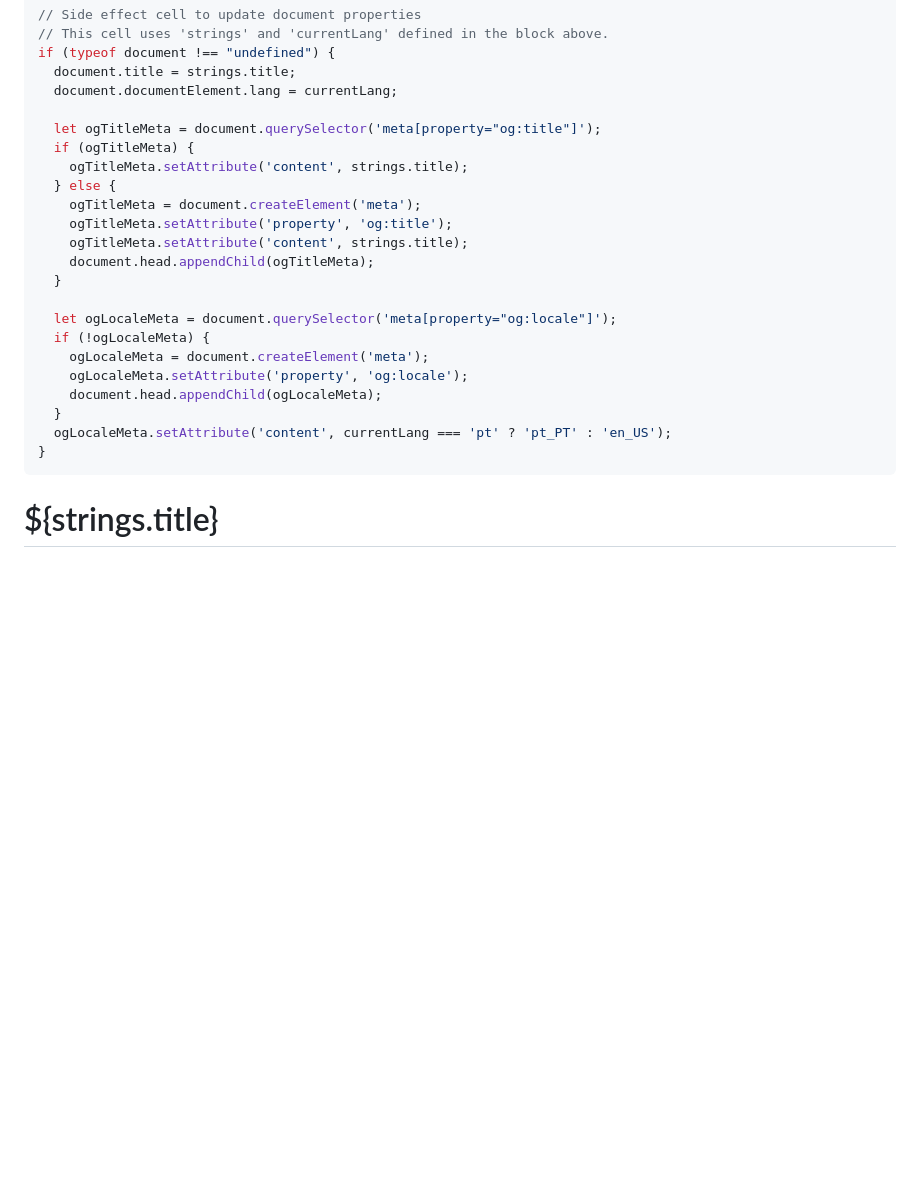
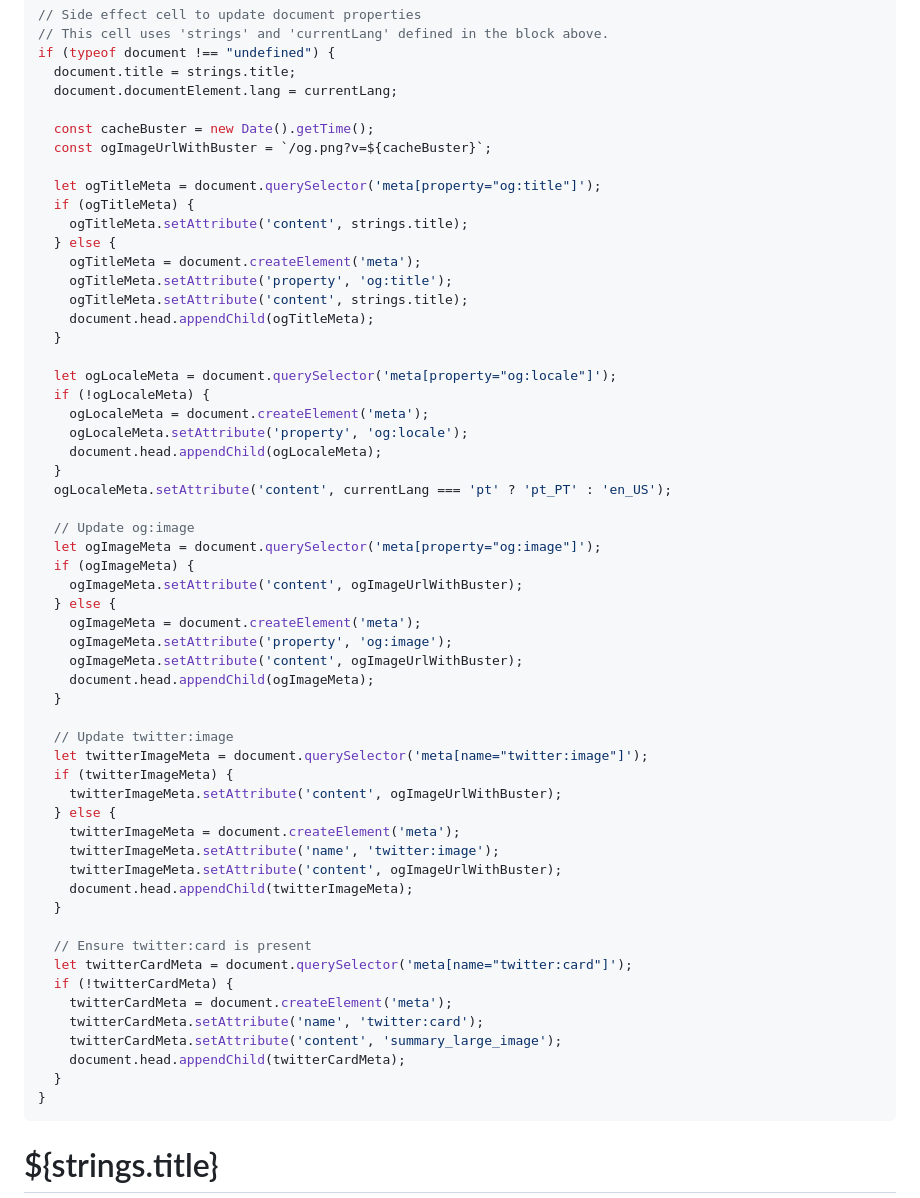
Before and after one commit to estimadorpt/dashboard, a Markdown page: src/index.md, the part around the change printed below. Drawn GitHub-style; blank space fills up the shorter version.

Commit message:
Update Open Graph and Twitter meta tags for improved image handling and caching
- Added dynamic cache-busting query parameters to the Open Graph and Twitter image meta tags to ensure the latest images are displayed.
- Ensured the presence of necessary meta tags for Twitter cards and Open Graph images, enhancing social media sharing capabilities.
- Updated the document head to reflect these changes, improving overall metadata management.

````diff
--- a/src/index.md
+++ b/src/index.md
@@ -39,6 +42,9 @@ if (typeof document !== "undefined") {
   document.title = strings.title;
   document.documentElement.lang = currentLang;
 
+  const cacheBuster = new Date().getTime();
+  const ogImageUrlWithBuster = `/og.png?v=${cacheBuster}`;
+
   let ogTitleMeta = document.querySelector('meta[property="og:title"]');
   if (ogTitleMeta) {
     ogTitleMeta.setAttribute('content', strings.title);
@@ -56,6 +62,37 @@ if (typeof document !== "undefined") {
     document.head.appendChild(ogLocaleMeta);
   }
   ogLocaleMeta.setAttribute('content', currentLang === 'pt' ? 'pt_PT' : 'en_US');
+
+  // Update og:image
+  let ogImageMeta = document.querySelector('meta[property="og:image"]');
+  if (ogImageMeta) {
+    ogImageMeta.setAttribute('content', ogImageUrlWithBuster);
+  } else {
+    ogImageMeta = document.createElement('meta');
+    ogImageMeta.setAttribute('property', 'og:image');
+    ogImageMeta.setAttribute('content', ogImageUrlWithBuster);
+    document.head.appendChild(ogImageMeta);
+  }
+
+  // Update twitter:image
+  let twitterImageMeta = document.querySelector('meta[name="twitter:image"]');
+  if (twitterImageMeta) {
+    twitterImageMeta.setAttribute('content', ogImageUrlWithBuster);
+  } else {
+    twitterImageMeta = document.createElement('meta');
+    twitterImageMeta.setAttribute('name', 'twitter:image');
+    twitterImageMeta.setAttribute('content', ogImageUrlWithBuster);
+    document.head.appendChild(twitterImageMeta);
+  }
+
+  // Ensure twitter:card is present
+  let twitterCardMeta = document.querySelector('meta[name="twitter:card"]');
+  if (!twitterCardMeta) {
+    twitterCardMeta = document.createElement('meta');
+    twitterCardMeta.setAttribute('name', 'twitter:card');
+    twitterCardMeta.setAttribute('content', 'summary_large_image');
+    document.head.appendChild(twitterCardMeta);
+  }
 }
 ```
 
````
Also changed, not shown: other parts of src/index.md (+3 -0 lines).
